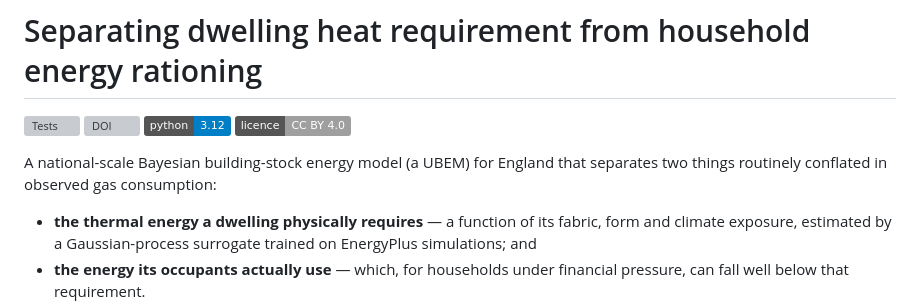
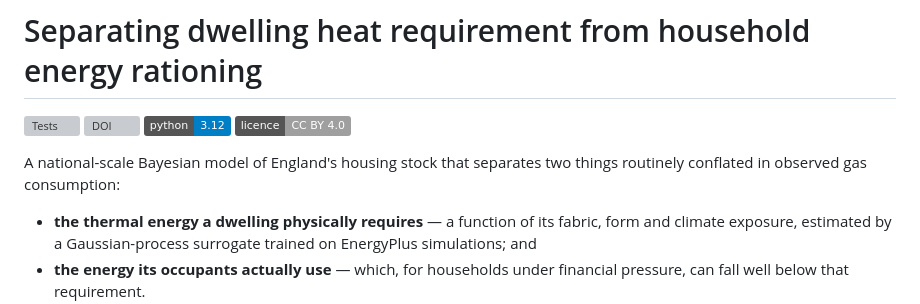
Before and after one commit to JulesBuckland/abs-ubem-national, a Markdown page: README.md, the part around the change. Rendered like a GitHub page; badges without logos; grey boxes are pictures that could not be loaded.

Commit message:
docs: describe the model without the field acronym

```diff
--- a/README.md
+++ b/README.md
@@ -5,8 +5,8 @@
 [![Python 3.12](https://img.shields.io/badge/python-3.12-blue.svg)](https://www.python.org/downloads/)
 [![Licence: CC BY 4.0](https://img.shields.io/badge/licence-CC%20BY%204.0-lightgrey.svg)](https://creativecommons.org/licenses/by/4.0/)
 
-A national-scale Bayesian building-stock energy model (a UBEM) for England that
-separates two things routinely conflated in observed gas consumption:
+A national-scale Bayesian model of England's housing stock that separates two
+things routinely conflated in observed gas consumption:
 
 - **the thermal energy a dwelling physically requires** — a function of its
   fabric, form and climate exposure, estimated by a Gaussian-process surrogate
```
